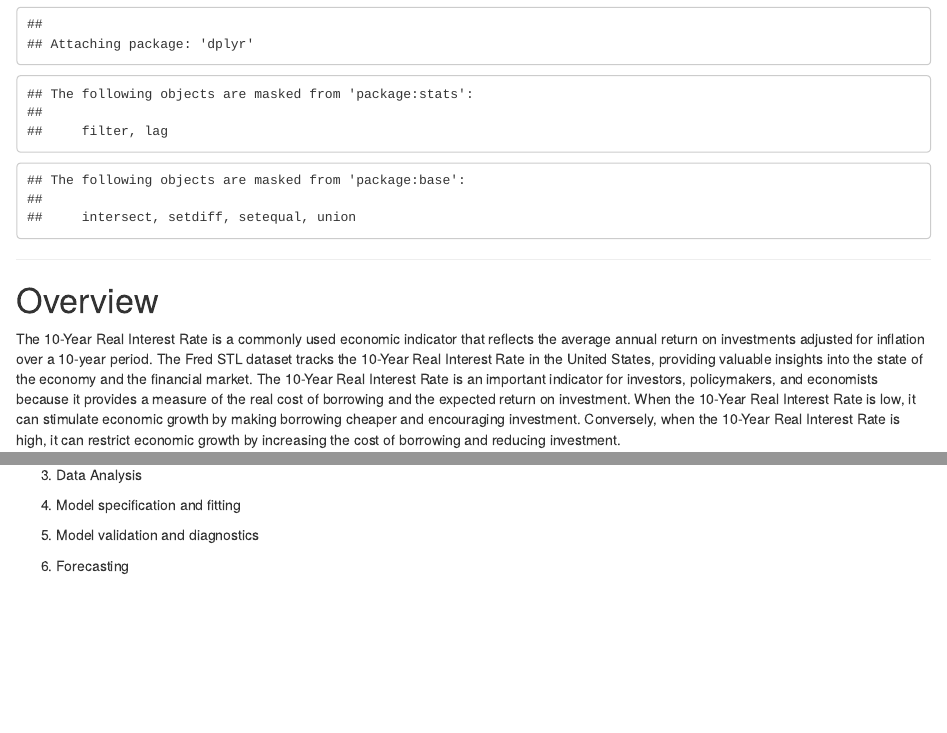
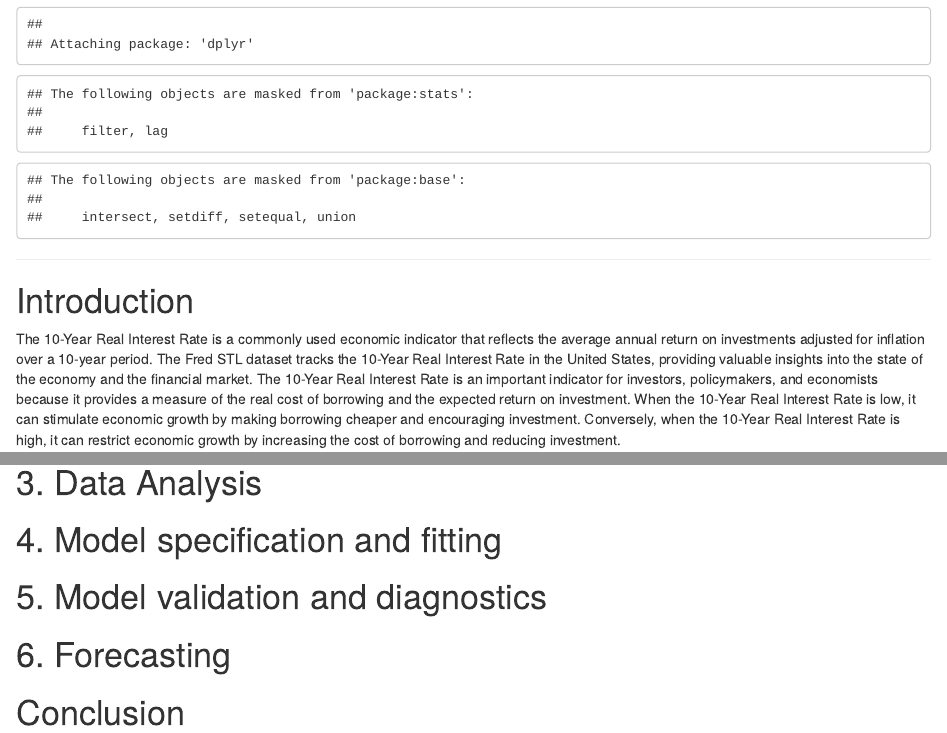
Before and after one commit to LoRose2/STAT_478_Project, an R Markdown document (project.Rmd): the page in a window 1100 px wide, from 370 px down, and a second part further down, joined at a grey line. Rendered offline with R 4.5, knitr and Pandoc, with nearby package versions.

Commit message:
section addition

```diff
--- a/project.Rmd
+++ b/project.Rmd
@@ -24,7 +24,7 @@ library(dplyr)
 
 ---
 
-# Overview
+# Introduction
 
 The 10-Year Real Interest Rate is a commonly used economic indicator that reflects the average annual return on investments adjusted for inflation over a 10-year period. The Fred STL dataset tracks the 10-Year Real Interest Rate in the United States, providing valuable insights into the state of the economy and the financial market. The 10-Year Real Interest Rate is an important indicator for investors, policymakers, and economists because it provides a measure of the real cost of borrowing and the expected return on investment. When the 10-Year Real Interest Rate is low, it can stimulate economic growth by making borrowing cheaper and encouraging investment. Conversely, when the 10-Year Real Interest Rate is high, it can restrict economic growth by increasing the cost of borrowing and reducing investment.
 
@@ -52,8 +52,10 @@ int_acf=acf(int_rate$INT_RATE_10Y, lag.max=50, type="correlation", main="ACF of
 
-3. Data Analysis
+# 3. Data Analysis
 
-4. Model specification and fitting
+# 4. Model specification and fitting
 
-5. Model validation and diagnostics
+# 5. Model validation and diagnostics
 
-6. Forecasting
+# 6. Forecasting
+
+# Conclusion
```
Also changed, not shown: project.Rmd (4 more changed lines), 1 other file.
